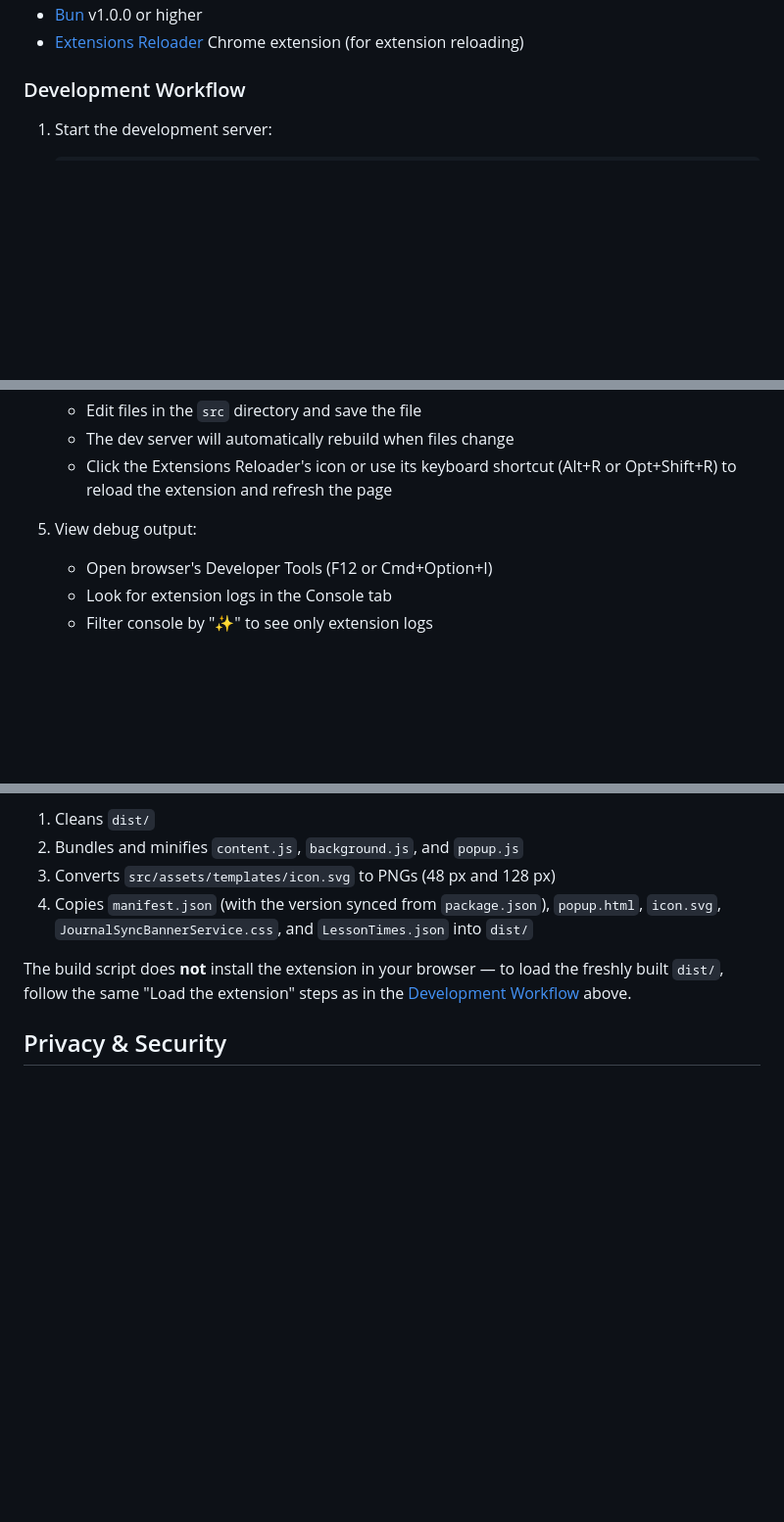
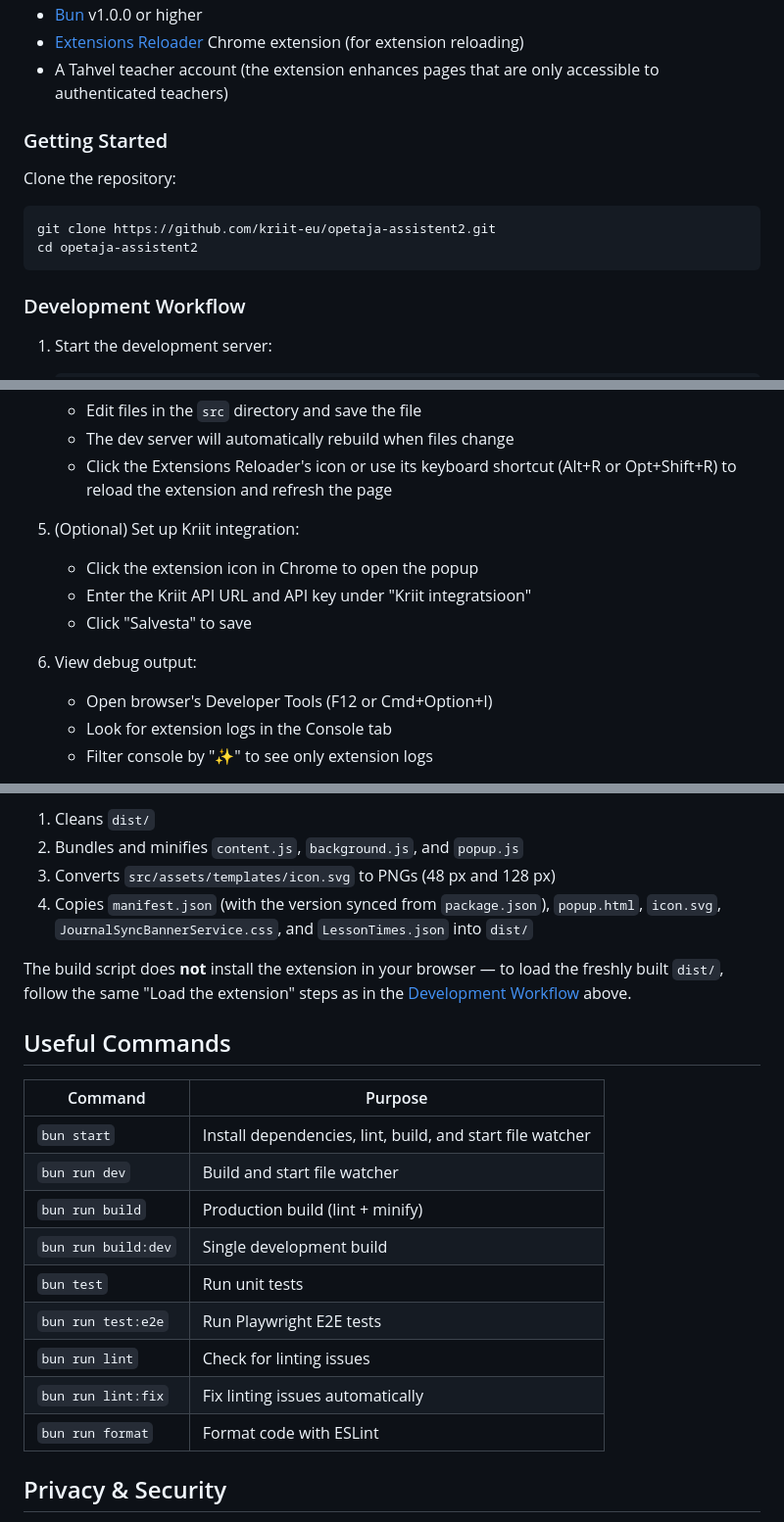
Before and after one commit to kriit-eu/opetaja-assistent2, a Markdown page: README.md, 3 parts joined by grey strips. Shown at 98% size. GitHub-like rendering; blank space fills up the shorter version.

Commit message:
Add getting started guide, prerequisites, and useful commands to README

````diff
--- a/README.md
+++ b/README.md
@@ -117,6 +118,16 @@ src/
 - [Bun](https://bun.sh) v1.0.0 or higher
 - [Extensions Reloader](https://chrome.google.com/webstore/detail/extensions-reloader/fimgfedafeadlieiabdeeaodndnlbhid)
   Chrome extension (for extension reloading)
+- A Tahvel teacher account (the extension enhances pages that are only accessible to authenticated teachers)
+
+### Getting Started
+
+Clone the repository:
+
+```bash
+git clone https://github.com/kriit-eu/opetaja-assistent2.git
+cd opetaja-assistent2
+```
 
 ### Development Workflow
 
@@ -148,7 +159,12 @@ src/
     - Click the Extensions Reloader's icon or use its keyboard shortcut (Alt+R or Opt+Shift+R) to reload the extension
       and refresh the page
 
-5. View debug output:
+5. (Optional) Set up Kriit integration:
+    - Click the extension icon in Chrome to open the popup
+    - Enter the Kriit API URL and API key under "Kriit integratsioon"
+    - Click "Salvesta" to save
+
+6. View debug output:
     - Open browser's Developer Tools (F12 or Cmd+Option+I)
     - Look for extension logs in the Console tab
     - Filter console by "✨" to see only extension logs
@@ -200,6 +216,20 @@ bun run build
 
 The build script does **not** install the extension in your browser — to load the freshly built `dist/`, follow the same "Load the extension" steps as in the [Development Workflow](#development-workflow) above.
 
+## Useful Commands
+
+| Command | Purpose |
+|---------|---------|
+| `bun start` | Install dependencies, lint, build, and start file watcher |
+| `bun run dev` | Build and start file watcher |
+| `bun run build` | Production build (lint + minify) |
+| `bun run build:dev` | Single development build |
+| `bun test` | Run unit tests |
+| `bun run test:e2e` | Run Playwright E2E tests |
+| `bun run lint` | Check for linting issues |
+| `bun run lint:fix` | Fix linting issues automatically |
+| `bun run format` | Format code with ESLint |
+
 ## Privacy & Security
 
 The extension only reads data already accessible to the signed-in teacher in Tahvel. Nothing is sent to third parties — settings live in `chrome.storage.local` (which never syncs to Google), all persisted cache entries are AES-256-GCM encrypted, and outbound traffic only ever goes to Tahvel and the teacher's configured Kriit server (HTTPS-only, with a `localhost` exception for development).
````
Also changed, not shown: other parts of README.md (+2 -1 lines).
